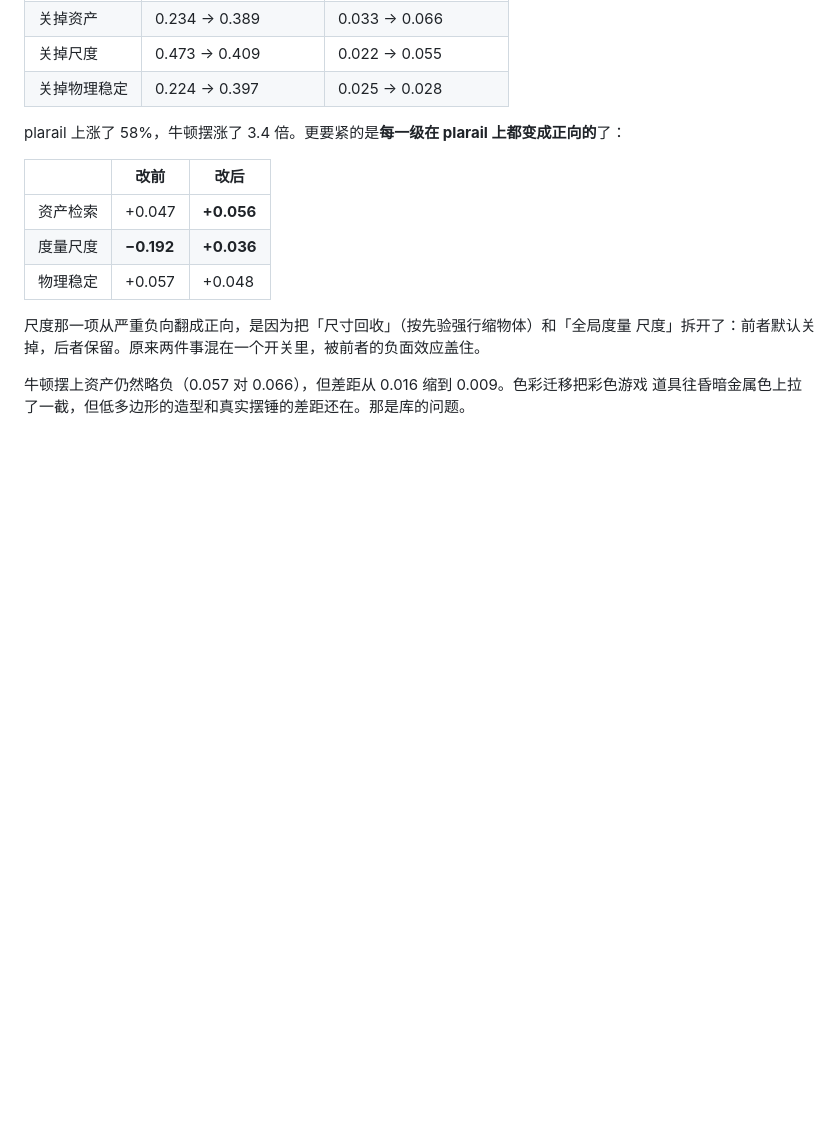
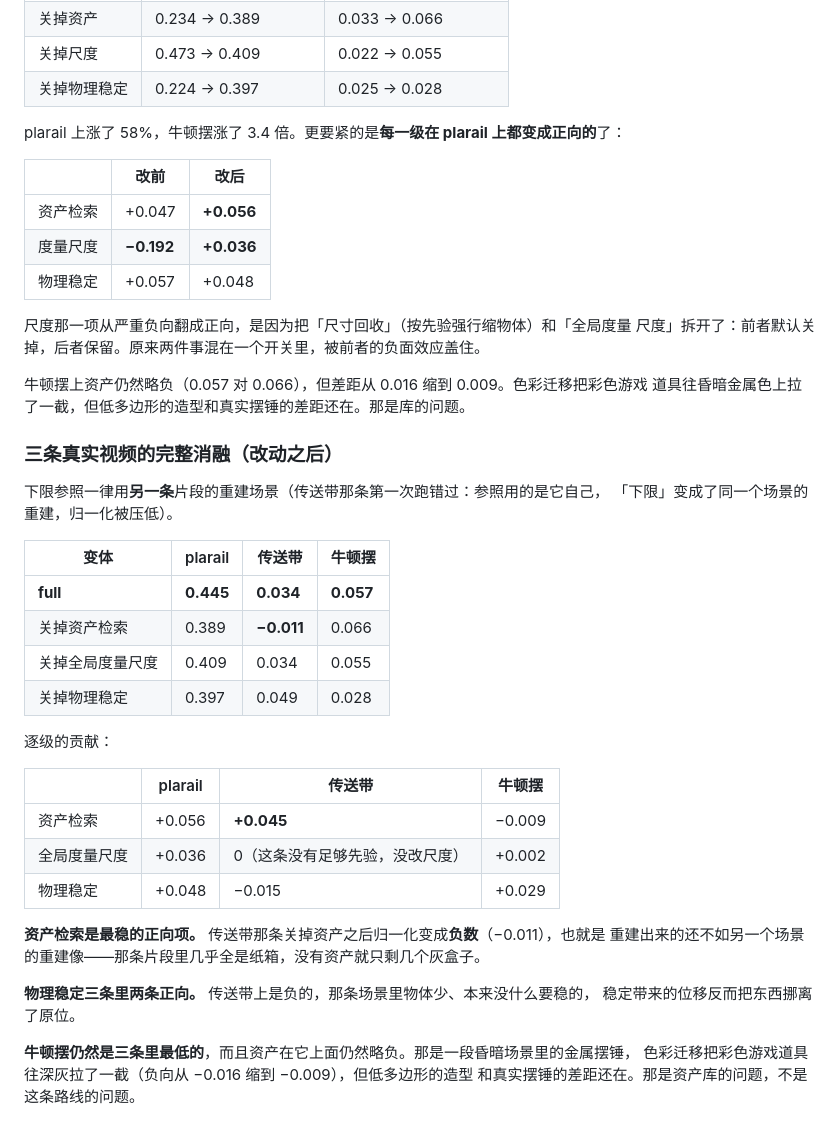
Before and after one commit to jwj1342/GameWorldModel, a Markdown page: docs/design-notes.md, the part around the change. Drawn GitHub-style; blank space fills up the shorter version.

Commit message:
补齐三条真实视频的消融表：资产检索是最稳的正向项
下限参照一律改用另一条片段的重建场景——传送带那条第一次跑错过，参照用的是它自己。

           plarail  传送带  牛顿摆
  full       0.445   0.034   0.057
  关资产     0.389  -0.011   0.066
  关尺度     0.409   0.034   0.055
  关稳定     0.397   0.049   0.028

资产检索最稳：传送带关掉之后归一化变成负数，重建出来还不如另一个场景的重建像——
那条片段几乎全是纸箱，没有资产就只剩几个灰盒子。

物理稳定三条里两条正向；传送带上负，那条物体少、本来没什么要稳的。

牛顿摆仍是三条里最低，资产在它上面仍略负（-0.009，已从 -0.016 收窄）。昏暗金属场景
配彩色低多边形道具，造型差距不是色彩迁移能补的，那是库的问题。

Co-Authored-By: Claude Opus 5 (1M context) <noreply@anthropic.com>

```diff
--- a/docs/design-notes.md
+++ b/docs/design-notes.md
@@ -1446,3 +1446,33 @@ plarail 上涨了 58%，牛顿摆涨了 3.4 倍。更要紧的是**每一级在
 
 牛顿摆上资产仍然略负（0.057 对 0.066），但差距从 0.016 缩到 0.009。色彩迁移把彩色游戏
 道具往昏暗金属色上拉了一截，但低多边形的造型和真实摆锤的差距还在。那是库的问题。
+
+### 三条真实视频的完整消融（改动之后）
+
+下限参照一律用**另一条**片段的重建场景（传送带那条第一次跑错过：参照用的是它自己，
+「下限」变成了同一个场景的重建，归一化被压低）。
+
+| 变体 | plarail | 传送带 | 牛顿摆 |
+|---|---|---|---|
+| **full** | **0.445** | **0.034** | **0.057** |
+| 关掉资产检索 | 0.389 | **−0.011** | 0.066 |
+| 关掉全局度量尺度 | 0.409 | 0.034 | 0.055 |
+| 关掉物理稳定 | 0.397 | 0.049 | 0.028 |
+
+逐级的贡献：
+
+| | plarail | 传送带 | 牛顿摆 |
+|---|---|---|---|
+| 资产检索 | +0.056 | **+0.045** | −0.009 |
+| 全局度量尺度 | +0.036 | 0（这条没有足够先验，没改尺度） | +0.002 |
+| 物理稳定 | +0.048 | −0.015 | +0.029 |
+
+**资产检索是最稳的正向项。** 传送带那条关掉资产之后归一化变成**负数**（−0.011），也就是
+重建出来的还不如另一个场景的重建像——那条片段里几乎全是纸箱，没有资产就只剩几个灰盒子。
+
+**物理稳定三条里两条正向。** 传送带上是负的，那条场景里物体少、本来没什么要稳的，
+稳定带来的位移反而把东西挪离了原位。
+
+**牛顿摆仍然是三条里最低的**，而且资产在它上面仍然略负。那是一段昏暗场景里的金属摆锤，
+色彩迁移把彩色游戏道具往深灰拉了一截（负向从 −0.016 缩到 −0.009），但低多边形的造型
+和真实摆锤的差距还在。那是资产库的问题，不是这条路线的问题。
```
